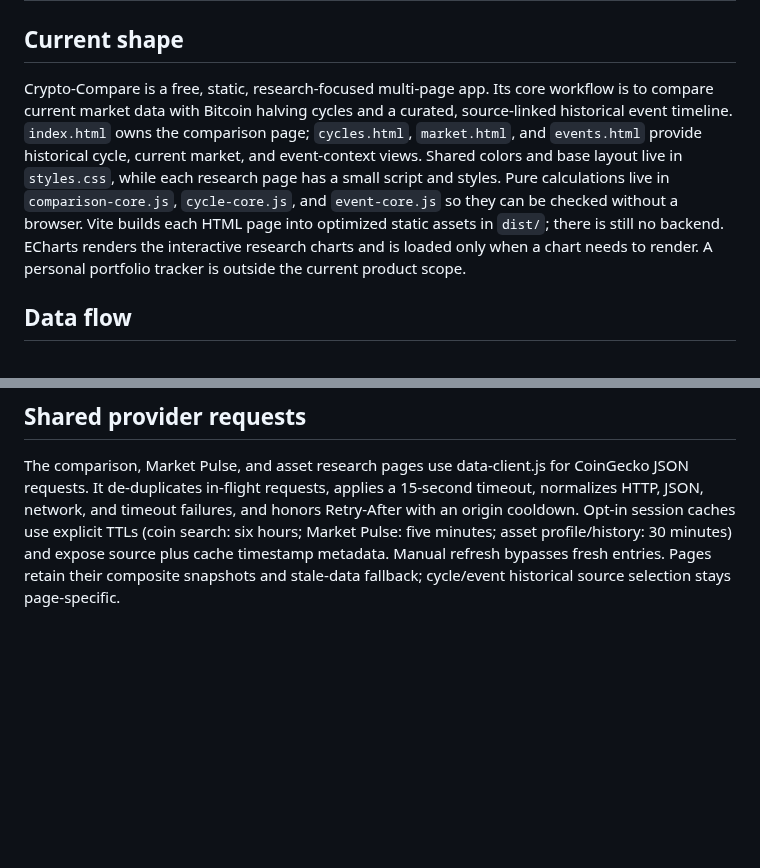
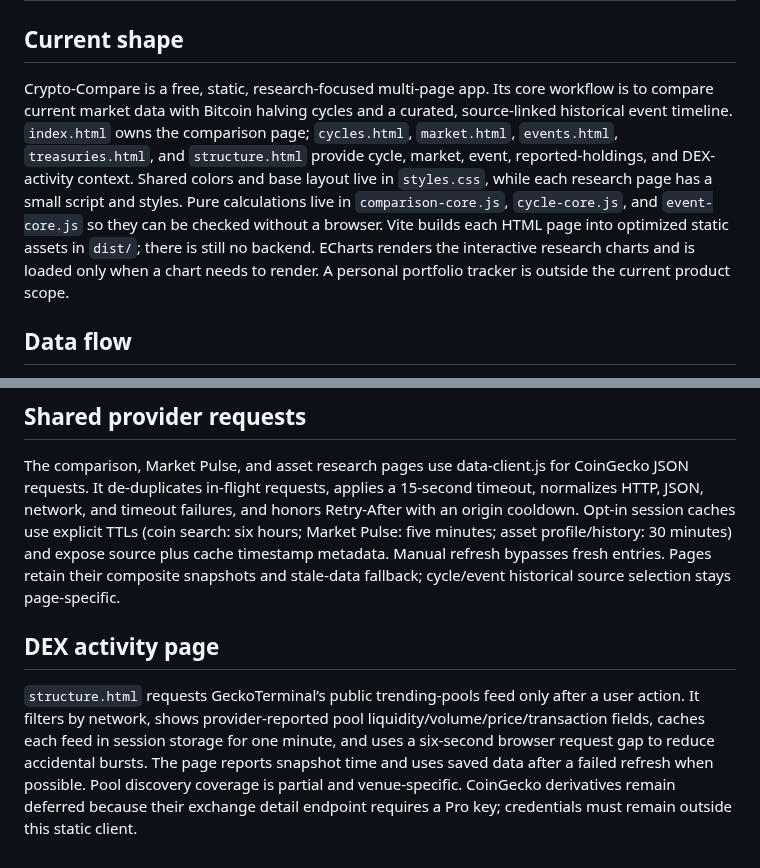
Before and after one commit to konradszymanski/Crypto-Compare, a Markdown page: docs/ARCHITECTURE.md, 2 parts joined by grey strips. Drawn GitHub-style; blank space fills up the shorter version.

Commit message:
Document DEX activity data scope

```diff
--- a/docs/ARCHITECTURE.md
+++ b/docs/ARCHITECTURE.md
@@ -2,7 +2,7 @@
 
 ## Current shape
 
-Crypto-Compare is a free, static, research-focused multi-page app. Its core workflow is to compare current market data with Bitcoin halving cycles and a curated, source-linked historical event timeline. `index.html` owns the comparison page; `cycles.html`, `market.html`, and `events.html` provide historical cycle, current market, and event-context views. Shared colors and base layout live in `styles.css`, while each research page has a small script and styles. Pure calculations live in `comparison-core.js`, `cycle-core.js`, and `event-core.js` so they can be checked without a browser. Vite builds each HTML page into optimized static assets in `dist/`; there is still no backend. ECharts renders the interactive research charts and is loaded only when a chart needs to render. A personal portfolio tracker is outside the current product scope.
+Crypto-Compare is a free, static, research-focused multi-page app. Its core workflow is to compare current market data with Bitcoin halving cycles and a curated, source-linked historical event timeline. `index.html` owns the comparison page; `cycles.html`, `market.html`, `events.html`, `treasuries.html`, and `structure.html` provide cycle, market, event, reported-holdings, and DEX-activity context. Shared colors and base layout live in `styles.css`, while each research page has a small script and styles. Pure calculations live in `comparison-core.js`, `cycle-core.js`, and `event-core.js` so they can be checked without a browser. Vite builds each HTML page into optimized static assets in `dist/`; there is still no backend. ECharts renders the interactive research charts and is loaded only when a chart needs to render. A personal portfolio tracker is outside the current product scope.
 
 ## Data flow
 
@@ -33,3 +33,8 @@ As features are added, consider extracting small modules for API access, formatt
 ## Shared provider requests
 
 The comparison, Market Pulse, and asset research pages use data-client.js for CoinGecko JSON requests. It de-duplicates in-flight requests, applies a 15-second timeout, normalizes HTTP, JSON, network, and timeout failures, and honors Retry-After with an origin cooldown. Opt-in session caches use explicit TTLs (coin search: six hours; Market Pulse: five minutes; asset profile/history: 30 minutes) and expose source plus cache timestamp metadata. Manual refresh bypasses fresh entries. Pages retain their composite snapshots and stale-data fallback; cycle/event historical source selection stays page-specific.
+
+
+## DEX activity page
+
+`structure.html` requests GeckoTerminal’s public trending-pools feed only after a user action. It filters by network, shows provider-reported pool liquidity/volume/price/transaction fields, caches each feed in session storage for one minute, and uses a six-second browser request gap to reduce accidental bursts. The page reports snapshot time and uses saved data after a failed refresh when possible. Pool discovery coverage is partial and venue-specific. CoinGecko derivatives remain deferred because their exchange detail endpoint requires a Pro key; credentials must remain outside this static client.
```
